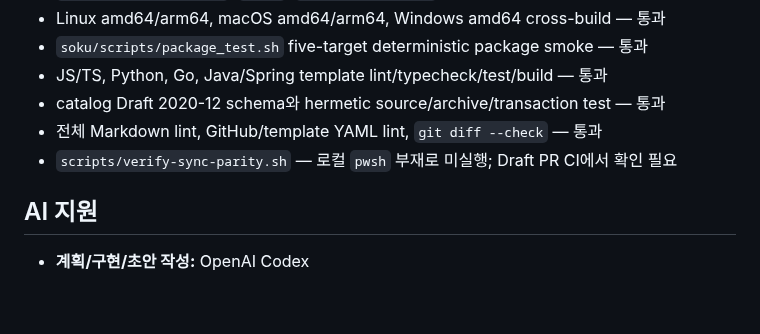
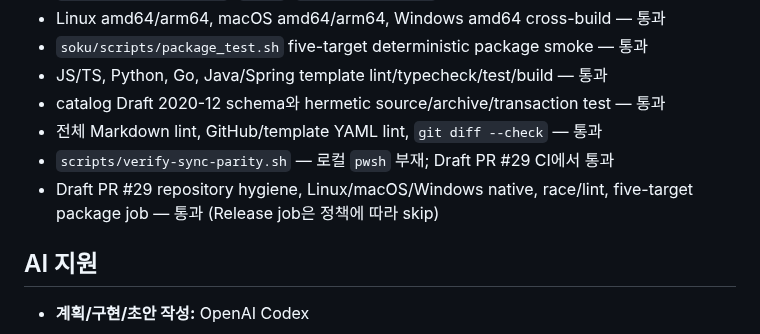
Before and after one commit to Soku-JINSEOK/Soku-Convention-Boilerplate, a Markdown page: docs/issues/issue-18-task-report.md, the part around the change. Rendered like a GitHub page; blank space fills up the shorter version.

Commit message:
📝 docs(init): record CI verification

```diff
--- a/docs/issues/issue-18-task-report.md
+++ b/docs/issues/issue-18-task-report.md
@@ -212,7 +212,9 @@ downstream release E2E는 후속 Issue 범위로 유지합니다.
 - JS/TS, Python, Go, Java/Spring template lint/typecheck/test/build — 통과
 - catalog Draft 2020-12 schema와 hermetic source/archive/transaction test — 통과
 - 전체 Markdown lint, GitHub/template YAML lint, `git diff --check` — 통과
-- `scripts/verify-sync-parity.sh` — 로컬 `pwsh` 부재로 미실행; Draft PR CI에서 확인 필요
+- `scripts/verify-sync-parity.sh` — 로컬 `pwsh` 부재; Draft PR #29 CI에서 통과
+- Draft PR #29 repository hygiene, Linux/macOS/Windows native, race/lint,
+  five-target package job — 통과 (Release job은 정책에 따라 skip)
 
 ## AI 지원
 
```
